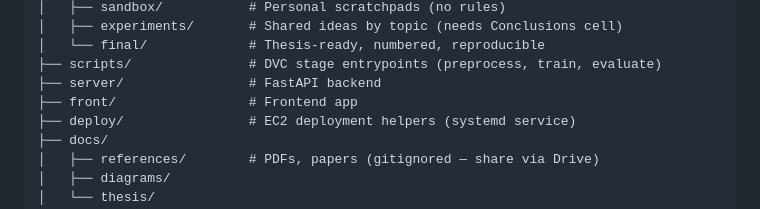
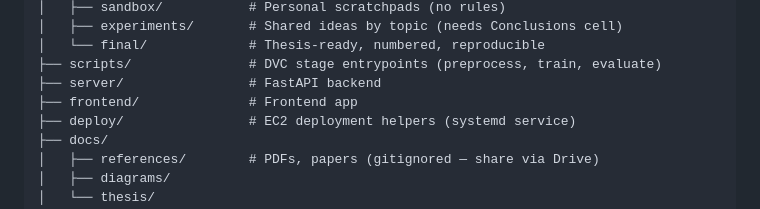
Before and after one commit to joaortizro/scoliosis, a Markdown page: README.md, the part around the change. Drawn GitHub-style.

Commit message:
Fix typo in frontend directory name

```diff
--- a/README.md
+++ b/README.md
@@ -53,7 +53,7 @@ scoliosis/
 │   └── final/             # Thesis-ready, numbered, reproducible
 ├── scripts/               # DVC stage entrypoints (preprocess, train, evaluate)
 ├── server/                # FastAPI backend
-├── front/                 # Frontend app
+├── frontend/              # Frontend app
 ├── deploy/                # EC2 deployment helpers (systemd service)
 ├── docs/
 │   ├── references/        # PDFs, papers (gitignored — share via Drive)
```
